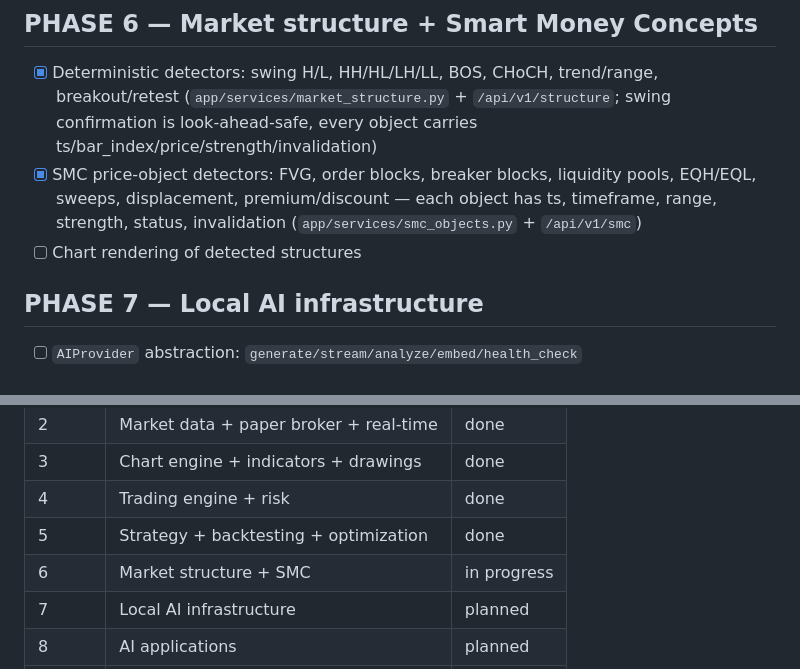
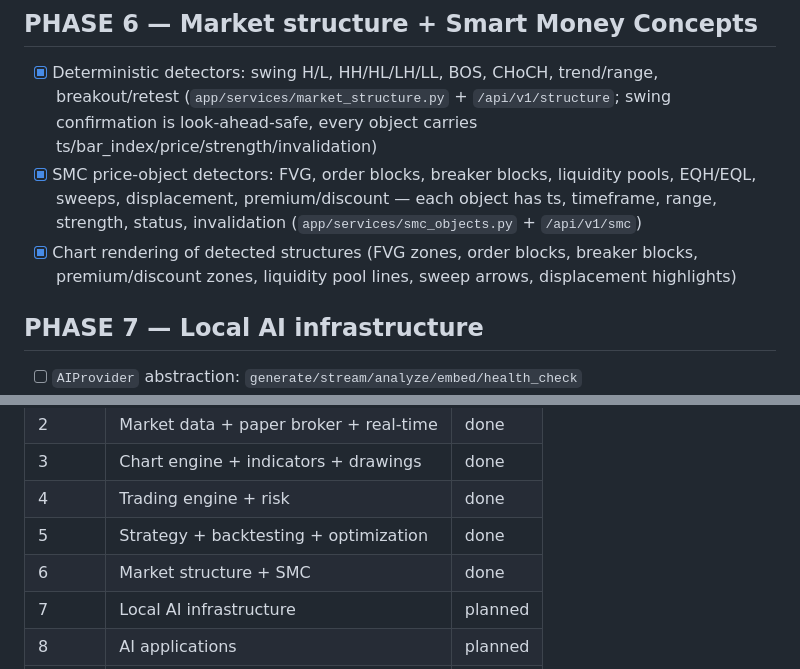
Before and after one commit to Deborah992567/entryx, a Markdown page: docs/ROADMAP.md, 2 parts joined by grey strips. Rendered like a GitHub page.

Commit message:
docs: Phase 6 complete — SMC chart rendering done, all detectors + API + UI delivered

```diff
--- a/docs/ROADMAP.md
+++ b/docs/ROADMAP.md
@@ -62,7 +62,8 @@ Legend: `[x]` done · `[~]` in progress · `[ ]` planned
 - [x] SMC price-object detectors: FVG, order blocks, breaker blocks, liquidity pools,
   EQH/EQL, sweeps, displacement, premium/discount — each object has ts, timeframe,
   range, strength, status, invalidation (`app/services/smc_objects.py` + `/api/v1/smc`)
-- [ ] Chart rendering of detected structures
+- [x] Chart rendering of detected structures (FVG zones, order blocks, breaker blocks,
+  premium/discount zones, liquidity pool lines, sweep arrows, displacement highlights)
 
 ## PHASE 7 — Local AI infrastructure
 
@@ -108,7 +109,7 @@ Legend: `[x]` done · `[~]` in progress · `[ ]` planned
 | 3 | Chart engine + indicators + drawings | done |
 | 4 | Trading engine + risk | done |
 | 5 | Strategy + backtesting + optimization | done |
-| 6 | Market structure + SMC | in progress |
+| 6 | Market structure + SMC | done |
 | 7 | Local AI infrastructure | planned |
 | 8 | AI applications | planned |
 | 9 | Broker adapters + live safeguards | planned |
```
